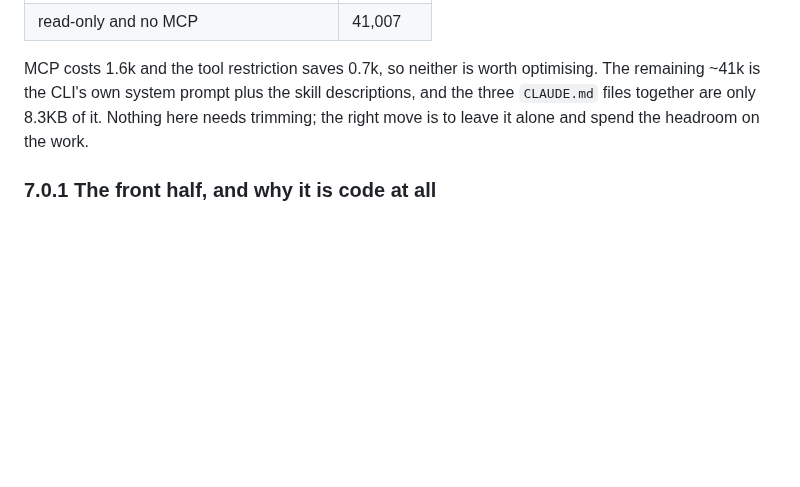
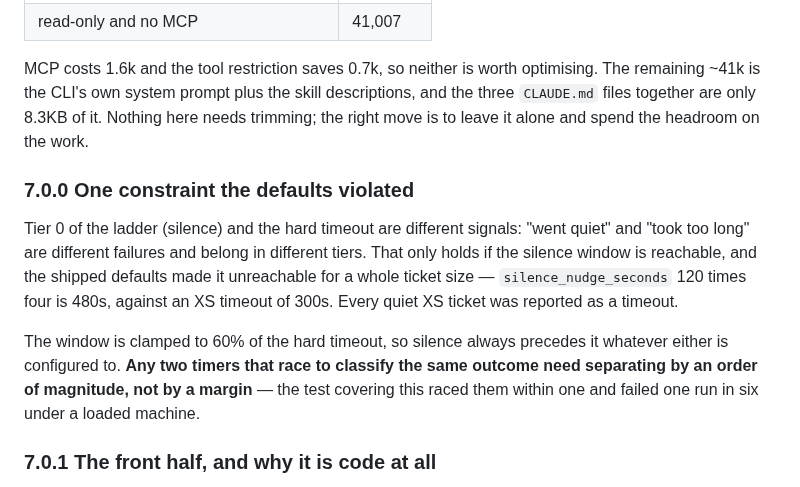
Before and after one commit to shekharcharles/SCH-LOOP, a Markdown page: docs/SCH-LOOP-v4-DESIGN.md, the part around the change. Rendered like a GitHub page; blank space fills up the shorter version.

Commit message:
docs: record the silence-before-timeout constraint the defaults broke

```diff
--- a/docs/SCH-LOOP-v4-DESIGN.md
+++ b/docs/SCH-LOOP-v4-DESIGN.md
@@ -601,6 +601,18 @@ the CLI's own system prompt plus the skill descriptions, and the three `CLAUDE.m
 only 8.3KB of it. Nothing here needs trimming; the right move is to leave it alone and spend the headroom
 on the work.
 
+### 7.0.0 One constraint the defaults violated
+
+Tier 0 of the ladder (silence) and the hard timeout are different signals: "went quiet" and "took too
+long" are different failures and belong in different tiers. That only holds if the silence window is
+reachable, and the shipped defaults made it unreachable for a whole ticket size — `silence_nudge_seconds`
+120 times four is 480s, against an XS timeout of 300s. Every quiet XS ticket was reported as a timeout.
+
+The window is clamped to 60% of the hard timeout, so silence always precedes it whatever either is
+configured to. **Any two timers that race to classify the same outcome need separating by an order of
+magnitude, not by a margin** — the test covering this raced them within one and failed one run in six
+under a loaded machine.
+
 ### 7.0.1 The front half, and why it is code at all
 
 The four stages are model work: brainstorm, PRD, architecture and plan are judgement, and the judgement
```
